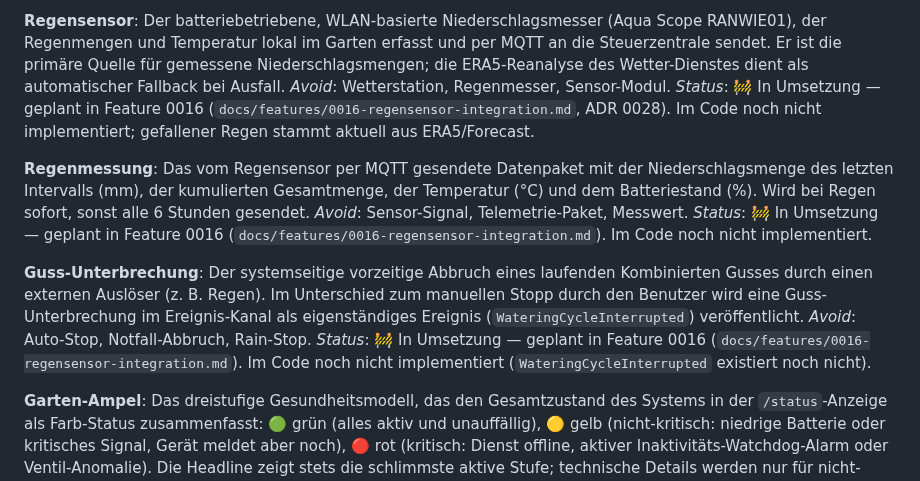
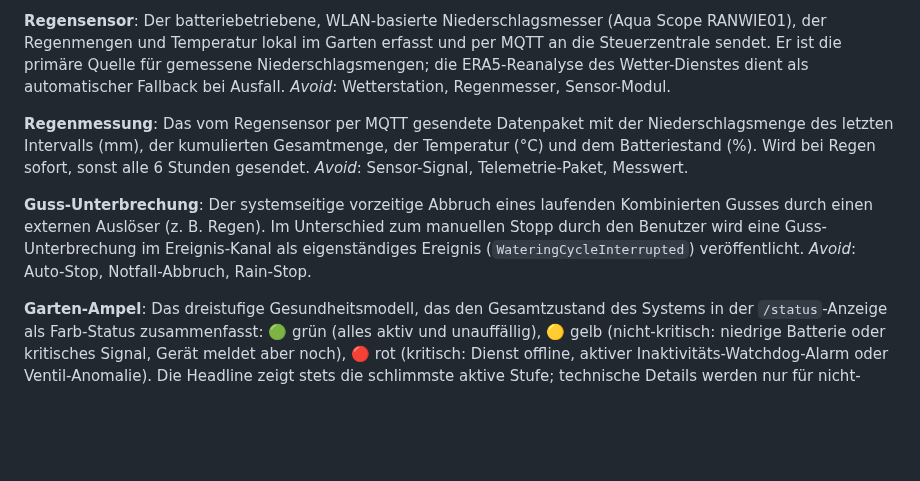
Before and after one commit to g41nxe/telegram-GartenBot, a Markdown page: CONTEXT.md, the part around the change. Drawn GitHub-style; blank space fills up the shorter version.

Commit message:
docs(context): stale Regensensor-Marker entfernen (0016 implementiert)
Feature 0016 (Regensensor) wurde zwischenzeitlich umgesetzt. Entfernt die
"in Umsetzung"-Marker bei Regensensor, Regenmessung und Guss-Unterbrechung.
Die Marker fuer Gieß-Empfehlung und Hitzestrecke (Feature 0009) bleiben.

Co-Authored-By: Claude Opus 4.8 <noreply@anthropic.com>

```diff
--- a/CONTEXT.md
+++ b/CONTEXT.md
@@ -121,17 +121,14 @@ _Avoid_: GIF-Intervall, Zusammenfassungs-Tage.
 **Regensensor**:
 Der batteriebetriebene, WLAN-basierte Niederschlagsmesser (Aqua Scope RANWIE01), der Regenmengen und Temperatur lokal im Garten erfasst und per MQTT an die Steuerzentrale sendet. Er ist die primäre Quelle für gemessene Niederschlagsmengen; die ERA5-Reanalyse des Wetter-Dienstes dient als automatischer Fallback bei Ausfall.
 _Avoid_: Wetterstation, Regenmesser, Sensor-Modul.
-_Status_: 🚧 In Umsetzung — geplant in Feature 0016 (`docs/features/0016-regensensor-integration.md`, ADR 0028). Im Code noch nicht implementiert; gefallener Regen stammt aktuell aus ERA5/Forecast.
 
 **Regenmessung**:
 Das vom Regensensor per MQTT gesendete Datenpaket mit der Niederschlagsmenge des letzten Intervalls (mm), der kumulierten Gesamtmenge, der Temperatur (°C) und dem Batteriestand (%). Wird bei Regen sofort, sonst alle 6 Stunden gesendet.
 _Avoid_: Sensor-Signal, Telemetrie-Paket, Messwert.
-_Status_: 🚧 In Umsetzung — geplant in Feature 0016 (`docs/features/0016-regensensor-integration.md`). Im Code noch nicht implementiert.
 
 **Guss-Unterbrechung**:
 Der systemseitige vorzeitige Abbruch eines laufenden Kombinierten Gusses durch einen externen Auslöser (z. B. Regen). Im Unterschied zum manuellen Stopp durch den Benutzer wird eine Guss-Unterbrechung im Ereignis-Kanal als eigenständiges Ereignis (`WateringCycleInterrupted`) veröffentlicht.
 _Avoid_: Auto-Stop, Notfall-Abbruch, Rain-Stop.
-_Status_: 🚧 In Umsetzung — geplant in Feature 0016 (`docs/features/0016-regensensor-integration.md`). Im Code noch nicht implementiert (`WateringCycleInterrupted` existiert noch nicht).
 
 **Garten-Ampel**:
 Das dreistufige Gesundheitsmodell, das den Gesamtzustand des Systems in der `/status`-Anzeige als Farb-Status zusammenfasst: 🟢 grün (alles aktiv und unauffällig), 🟡 gelb (nicht-kritisch: niedrige Batterie oder kritisches Signal, Gerät meldet aber noch), 🔴 rot (kritisch: Dienst offline, aktiver Inaktivitäts-Watchdog-Alarm oder Ventil-Anomalie). Die Headline zeigt stets die schlimmste aktive Stufe; technische Details werden nur für nicht-grüne Geräte eingeblendet. Definiert in ADR 0029.
```
